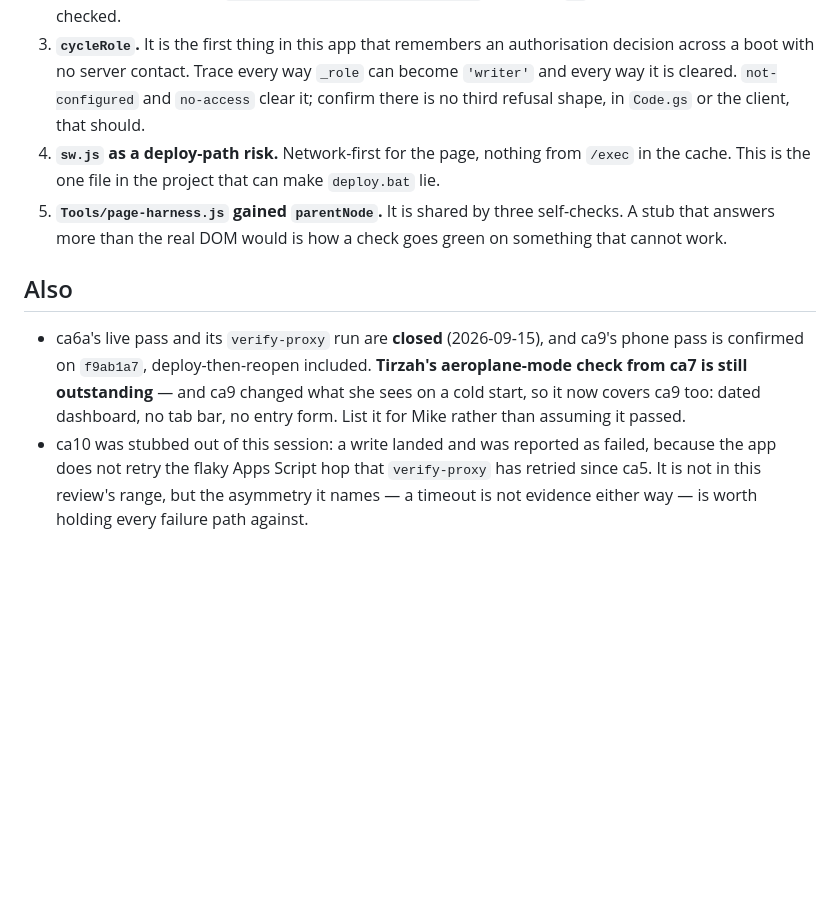
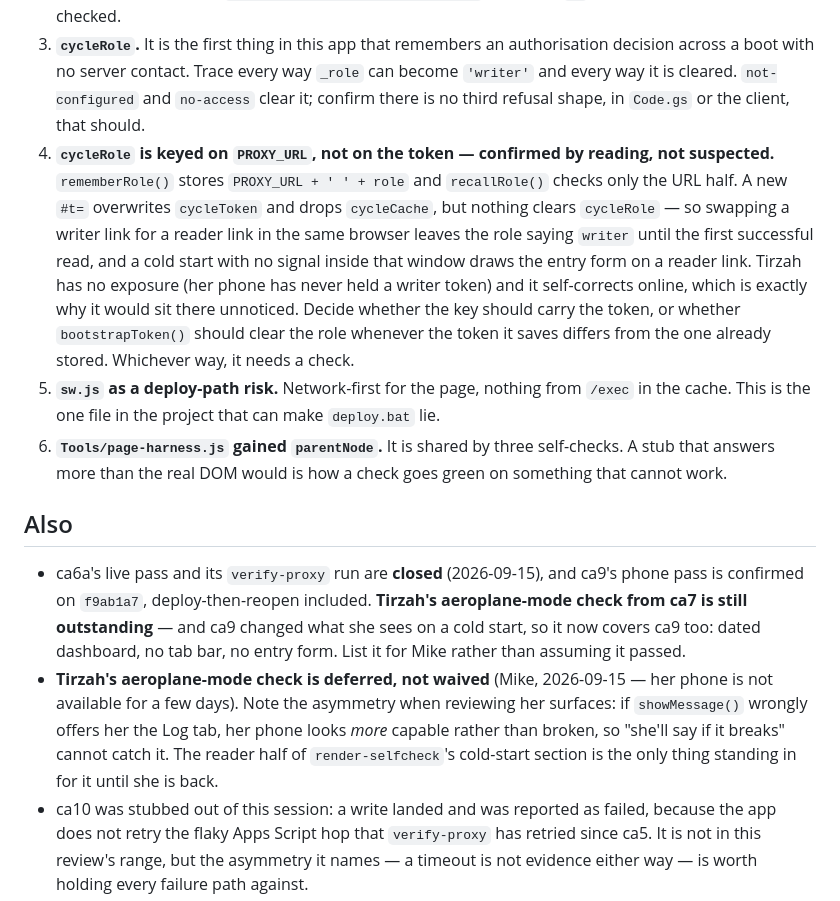
Before and after one commit to carrenomike/cycle-tracker, a Markdown page: Plan/cycle-app/slice-ca9a-checkpoint-review.md, the part around the change. Rendered like a GitHub page; blank space fills up the shorter version.

Commit message:
ca9a: name the cycleRole keying gap, and log Tirzah's check as deferred
Reading the role path to answer a testing question turned up a real one:
cycleRole is keyed on PROXY_URL alone, and bootstrapToken() clears the saved
cache but never the saved role. Swap a writer link for a reader link in the same
browser and the role still says writer until the first successful read, so a
cold start with no signal inside that window draws the entry form on a reader
link. No exposure for Tirzah, and it self-corrects online, which is why it would
sit there unnoticed.

Left for ca9a to fix with a check rather than patched here.

Also records that her aeroplane-mode check is deferred rather than waived, and
why her not reporting a problem is not evidence of there being none: a wrongly
offered Log tab makes her phone look more capable, not broken.

Co-Authored-By: Claude Opus 5 <noreply@anthropic.com>

```diff
--- a/Plan/cycle-app/slice-ca9a-checkpoint-review.md
+++ b/Plan/cycle-app/slice-ca9a-checkpoint-review.md
@@ -24,9 +24,18 @@ produced every defect ca4a, ca5a and ca6a found.
 3. **`cycleRole`.** It is the first thing in this app that remembers an authorisation decision across a boot with
    no server contact. Trace every way `_role` can become `'writer'` and every way it is cleared. `not-configured`
    and `no-access` clear it; confirm there is no third refusal shape, in `Code.gs` or the client, that should.
-4. **`sw.js` as a deploy-path risk.** Network-first for the page, nothing from `/exec` in the cache. This is the
+4. **`cycleRole` is keyed on `PROXY_URL`, not on the token — confirmed by reading, not suspected.**
+   `rememberRole()` stores `PROXY_URL + '
+' + role` and `recallRole()` checks only the URL half. A new `#t=`
+   overwrites `cycleToken` and drops `cycleCache`, but nothing clears `cycleRole` — so swapping a writer link for
+   a reader link in the same browser leaves the role saying `writer` until the first successful read, and a cold
+   start with no signal inside that window draws the entry form on a reader link. Tirzah has no exposure (her
+   phone has never held a writer token) and it self-corrects online, which is exactly why it would sit there
+   unnoticed. Decide whether the key should carry the token, or whether `bootstrapToken()` should clear the role
+   whenever the token it saves differs from the one already stored. Whichever way, it needs a check.
+5. **`sw.js` as a deploy-path risk.** Network-first for the page, nothing from `/exec` in the cache. This is the
    one file in the project that can make `deploy.bat` lie.
-5. **`Tools/page-harness.js` gained `parentNode`.** It is shared by three self-checks. A stub that answers more
+6. **`Tools/page-harness.js` gained `parentNode`.** It is shared by three self-checks. A stub that answers more
    than the real DOM would is how a check goes green on something that cannot work.
 
 ## Also
@@ -35,6 +44,10 @@ produced every defect ca4a, ca5a and ca6a found.
   `f9ab1a7`, deploy-then-reopen included. **Tirzah's aeroplane-mode check from ca7 is still outstanding** — and
   ca9 changed what she sees on a cold start, so it now covers ca9 too: dated dashboard, no tab bar, no entry
   form. List it for Mike rather than assuming it passed.
+- **Tirzah's aeroplane-mode check is deferred, not waived** (Mike, 2026-09-15 — her phone is not available for
+  a few days). Note the asymmetry when reviewing her surfaces: if `showMessage()` wrongly offers her the Log tab,
+  her phone looks *more* capable rather than broken, so "she'll say if it breaks" cannot catch it. The reader
+  half of `render-selfcheck`'s cold-start section is the only thing standing in for it until she is back.
 - ca10 was stubbed out of this session: a write landed and was reported as failed, because the app does not retry
   the flaky Apps Script hop that `verify-proxy` has retried since ca5. It is not in this review's range, but the
   asymmetry it names — a timeout is not evidence either way — is worth holding every failure path against.
```
